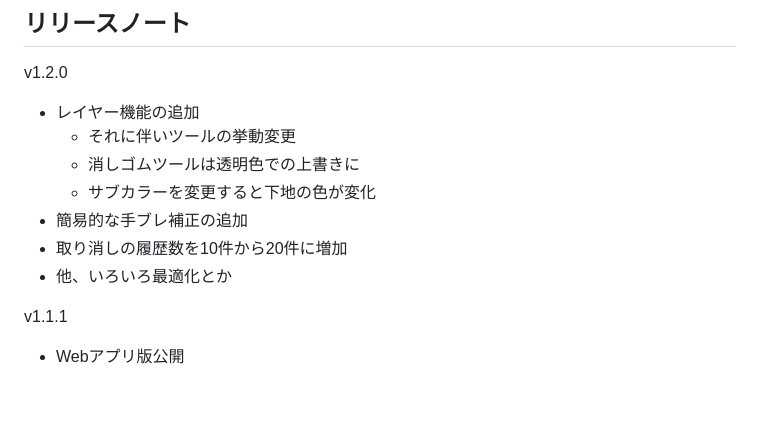
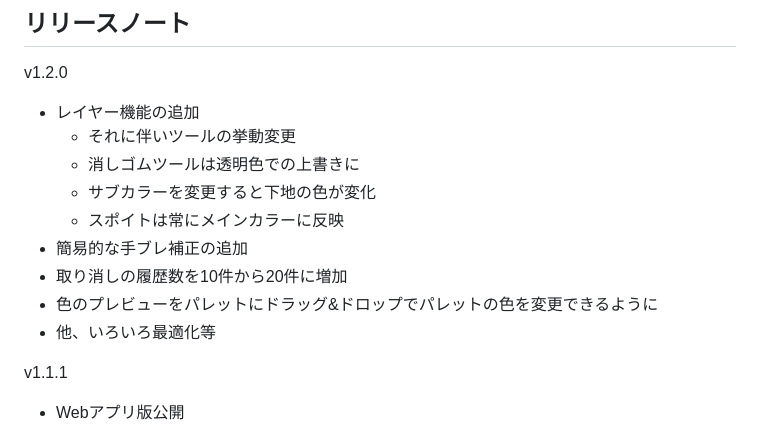
Before and after one commit to toshiakidisco/discord-tegaki, a Markdown page: README.md, the part around the change. Rendered like a GitHub page; blank space fills up the shorter version.

Commit message:
変更内容追加

```diff
--- a/README.md
+++ b/README.md
@@ -39,9 +39,11 @@ v1.2.0
   - それに伴いツールの挙動変更
   - 消しゴムツールは透明色での上書きに
   - サブカラーを変更すると下地の色が変化
+  - スポイトは常にメインカラーに反映
 - 簡易的な手ブレ補正の追加
 - 取り消しの履歴数を10件から20件に増加
-- 他、いろいろ最適化とか
+- 色のプレビューをパレットにドラッグ&ドロップでパレットの色を変更できるように
+- 他、いろいろ最適化等
 
 v1.1.1
 - Webアプリ版公開
```
